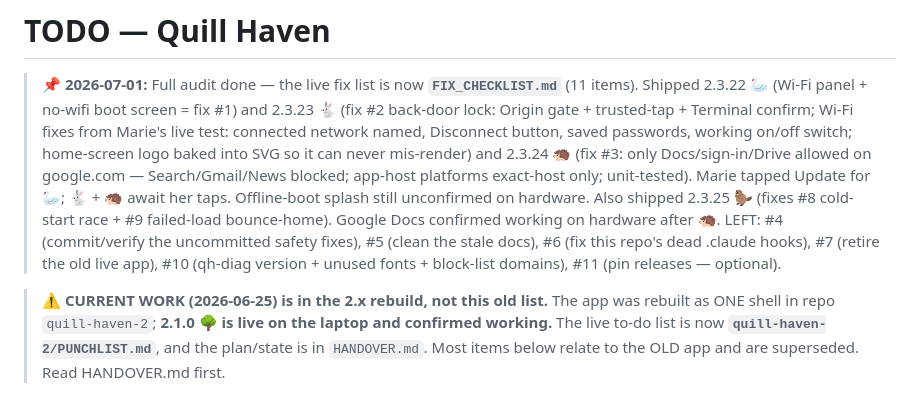
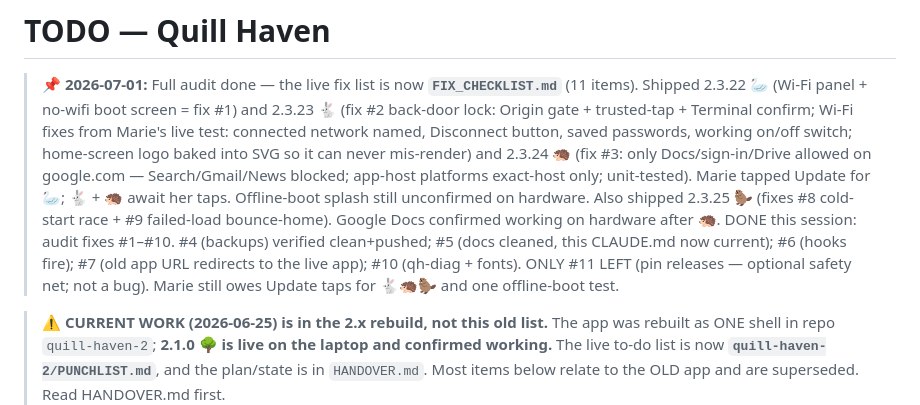
Before and after one commit to stjohnbuilds/quill-haven, a Markdown page: TODO.md, the part around the change. Drawn GitHub-style.

Commit message:
TODO: audit fixes #1-#10 done; only #11 (optional) left
Co-Authored-By: Claude Fable 5 <noreply@anthropic.com>

```diff
--- a/TODO.md
+++ b/TODO.md
@@ -10,9 +10,10 @@
 > unit-tested). Marie tapped Update for 🦢; 🐇 + 🦔 await her taps. Offline-boot splash
 > still unconfirmed on hardware. Also shipped 2.3.25 🦫 (fixes #8 cold-start race +
 > #9 failed-load bounce-home). Google Docs confirmed working on hardware after 🦔.
-> LEFT: #4 (commit/verify the uncommitted safety fixes), #5 (clean the stale docs),
-> #6 (fix this repo's dead .claude hooks), #7 (retire the old live app), #10 (qh-diag
-> version + unused fonts + block-list domains), #11 (pin releases — optional).
+> DONE this session: audit fixes #1–#10. #4 (backups) verified clean+pushed; #5 (docs
+> cleaned, this CLAUDE.md now current); #6 (hooks fire); #7 (old app URL redirects to
+> the live app); #10 (qh-diag + fonts). ONLY #11 LEFT (pin releases — optional safety
+> net; not a bug). Marie still owes Update taps for 🐇🦔🦫 and one offline-boot test.
 
 > ⚠️ **CURRENT WORK (2026-06-25) is in the 2.x rebuild, not this old list.**
 > The app was rebuilt as ONE shell in repo `quill-haven-2`; **2.1.0 🌳 is live on the
```
